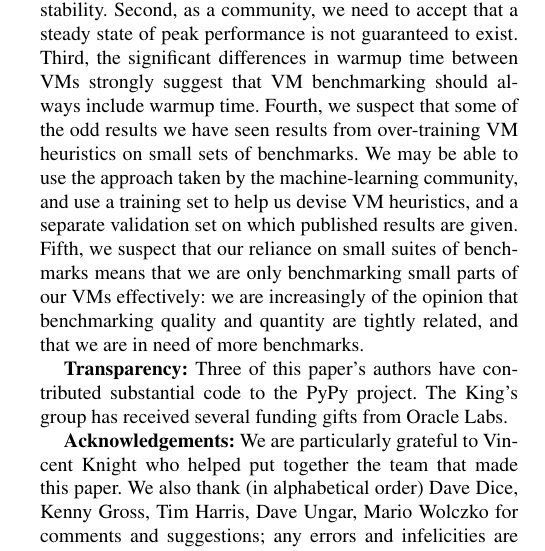
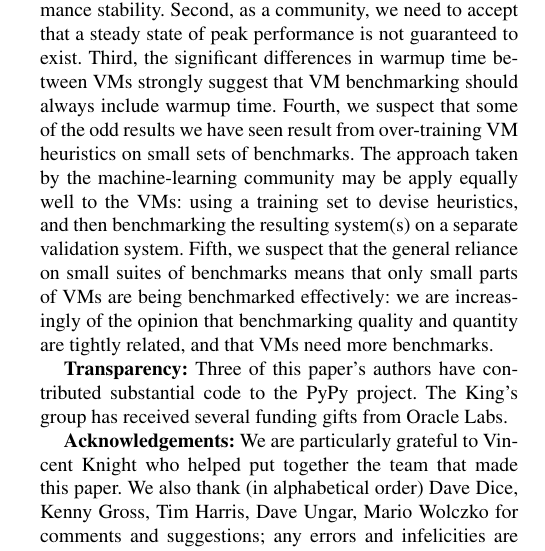
Before and after one commit to softdevteam/warmup_paper, a LaTeX paper (warmup.tex): part of one column of page 10 of 11, cut so that both start at the same text. Compiled offline with pdfLaTeX; a missing font is replaced by an installed copy or a similar font.

Commit message:
Remove the "we" ambiguity.
"We" sometimes meant "the authors" and sometimes "the community".

```diff
--- a/warmup.tex
+++ b/warmup.tex
@@ -1007,14 +1007,14 @@ performance stability. Second, as a community, we need to accept that a steady
 state of peak performance is not guaranteed to exist. Third, the significant
 differences in warmup time between VMs strongly suggest that VM benchmarking
 should always include warmup time. Fourth, we suspect that some of the odd
-results we have seen results from over-training VM heuristics on small sets of
-benchmarks. We may be able to use the approach taken by the machine-learning
-community, and use a training set to help us devise VM heuristics, and a
-separate validation set on which published results are given. Fifth, we suspect
-that our reliance on small suites of benchmarks means that we are only
-benchmarking small parts of our VMs effectively: we are increasingly of the
-opinion that benchmarking quality and quantity are tightly related, and that we
-are in need of more benchmarks.
+results we have seen result from over-training VM heuristics on small sets of
+benchmarks. The approach taken by the machine-learning community may be apply
+equally well to the VMs: using a training set to devise heuristics, and then
+benchmarking the resulting system(s) on a separate validation system. Fifth, we suspect
+that the general reliance on small suites of benchmarks means that only
+small parts of VMs are being benchmarked effectively: we are increasingly of the
+opinion that benchmarking quality and quantity are tightly related, and that VMs
+need more benchmarks.
 
 \textbf{Transparency:} Three of this paper's authors have contributed
 substantial code to the PyPy project. The King's group has received
```
